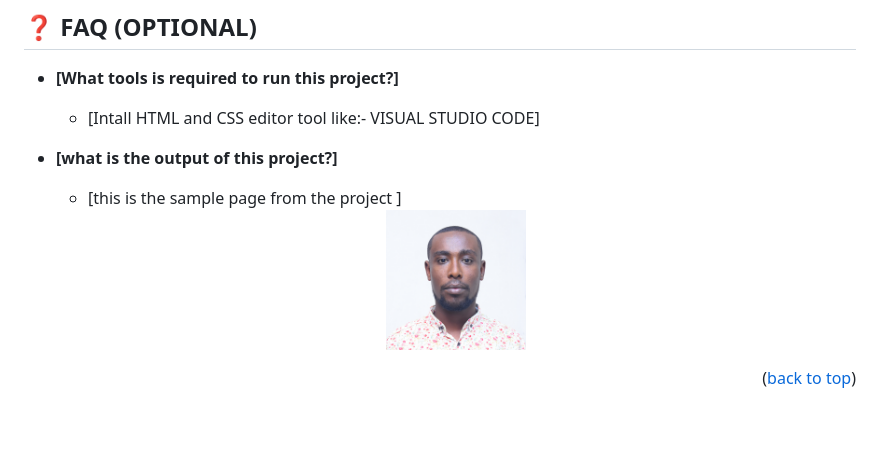
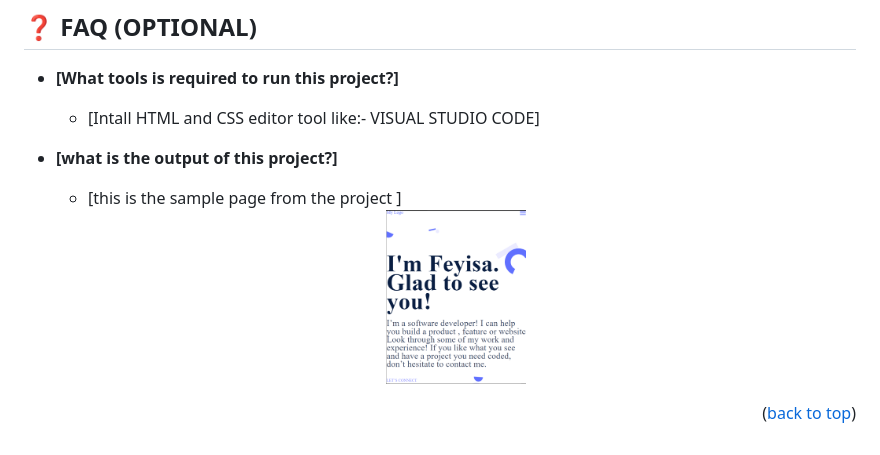
Before and after one commit to feyisakedir/Portfolio-2nd-Project, a Markdown page: README.md, the part around the change. GitHub-like rendering.

```diff
--- a/README.md
+++ b/README.md
@@ -113,7 +113,7 @@ I would like to thanks all microverse teams for this chance
 
   - [this is the sample page from the project ]
   <div align="center">
-  <img src="FNT_6121.JPG" alt="Portfolio Project" width="140"  height="auto" />
+  <img src="output.png" alt="Portfolio Project" width="140"  height="auto" />
 </div>
 
 <p align="right">(<a href="#readme-top">back to top</a>)</p>
```
